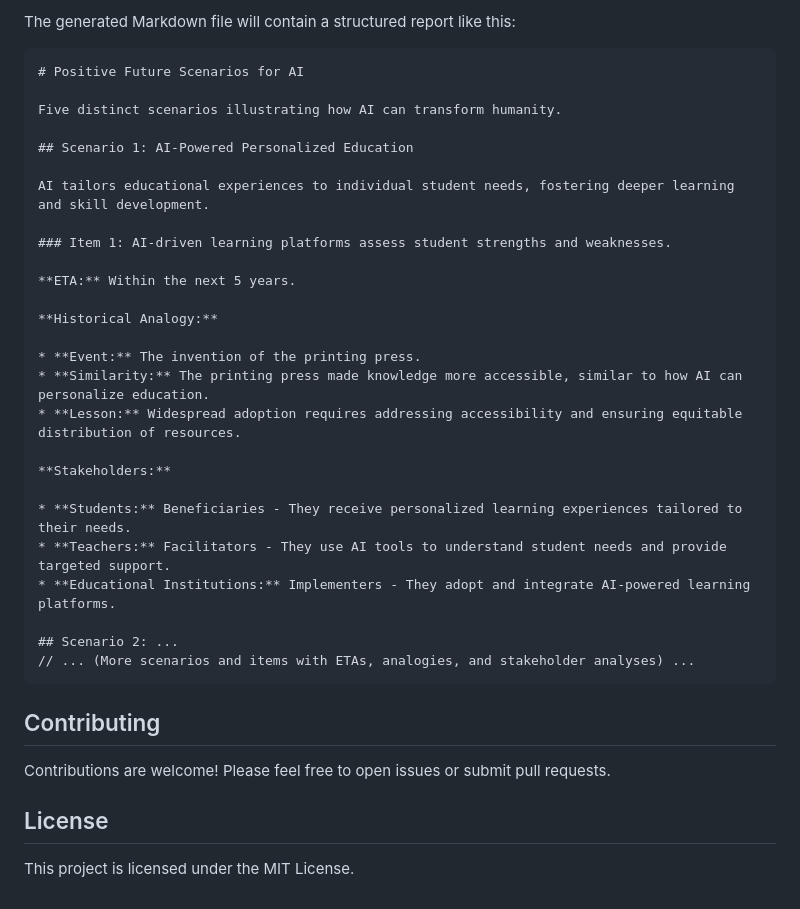
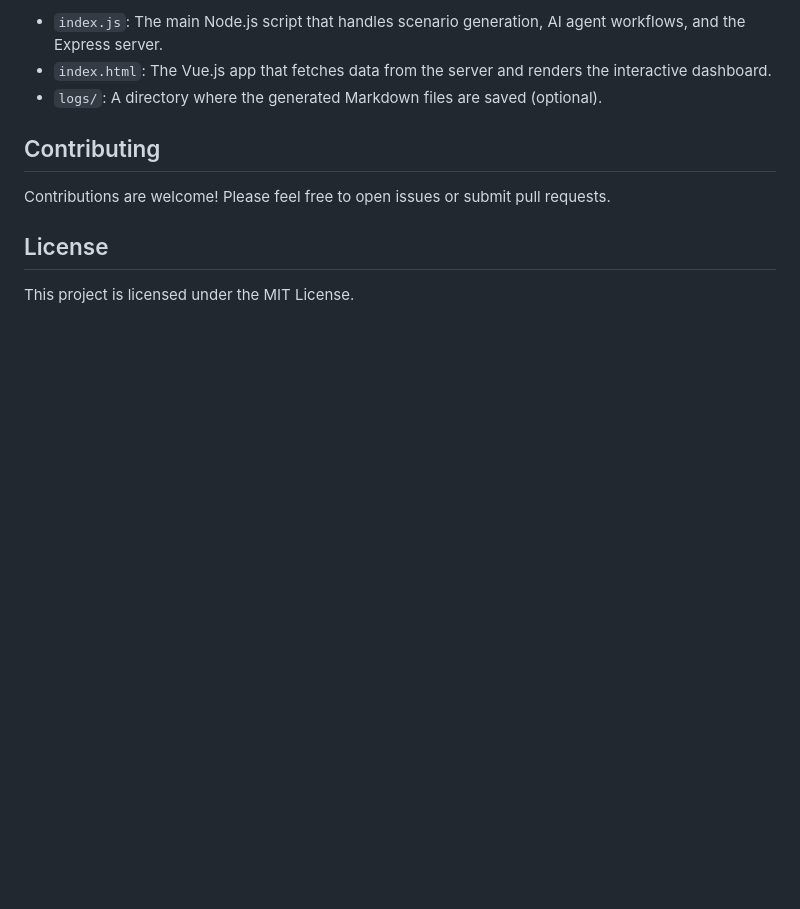
Before and after one commit to ryan258/node-oai-structured-output, a Markdown page: README.md, the part around one of its changes. GitHub-like rendering; blank space fills up the shorter version.

````diff
--- a/README.md
+++ b/README.md
@@ -47,34 +52,7 @@ This project uses the OpenAI API (specifically the gpt-4-mini model) to generate
 
-The generated Markdown file will contain a structured report like this:
-
-```markdown
-# Positive Future Scenarios for AI
-
-Five distinct scenarios illustrating how AI can transform humanity.
-
-## Scenario 1: AI-Powered Personalized Education
-
-AI tailors educational experiences to individual student needs, fostering deeper learning and skill development.
-
-### Item 1: AI-driven learning platforms assess student strengths and weaknesses.
-
-**ETA:** Within the next 5 years.
-
-**Historical Analogy:**
-
-* **Event:** The invention of the printing press.
-* **Similarity:** The printing press made knowledge more accessible, similar to how AI can personalize education.
-* **Lesson:** Widespread adoption requires addressing accessibility and ensuring equitable distribution of resources.
-
-**Stakeholders:**
-
-* **Students:** Beneficiaries - They receive personalized learning experiences tailored to their needs.
-* **Teachers:** Facilitators - They use AI tools to understand student needs and provide targeted support.
-* **Educational Institutions:** Implementers - They adopt and integrate AI-powered learning platforms.
-
-## Scenario 2: ...
-// ... (More scenarios and items with ETAs, analogies, and stakeholder analyses) ...
-```
+- `index.js`: The main Node.js script that handles scenario generation, AI agent workflows, and the Express server.
+- `index.html`: The Vue.js app that fetches data from the server and renders the interactive dashboard.
+- `logs/`: A directory where the generated Markdown files are saved (optional).
 
 ## Contributing
 
````
Also changed, not shown: other parts of README.md (+24 -19 lines).
